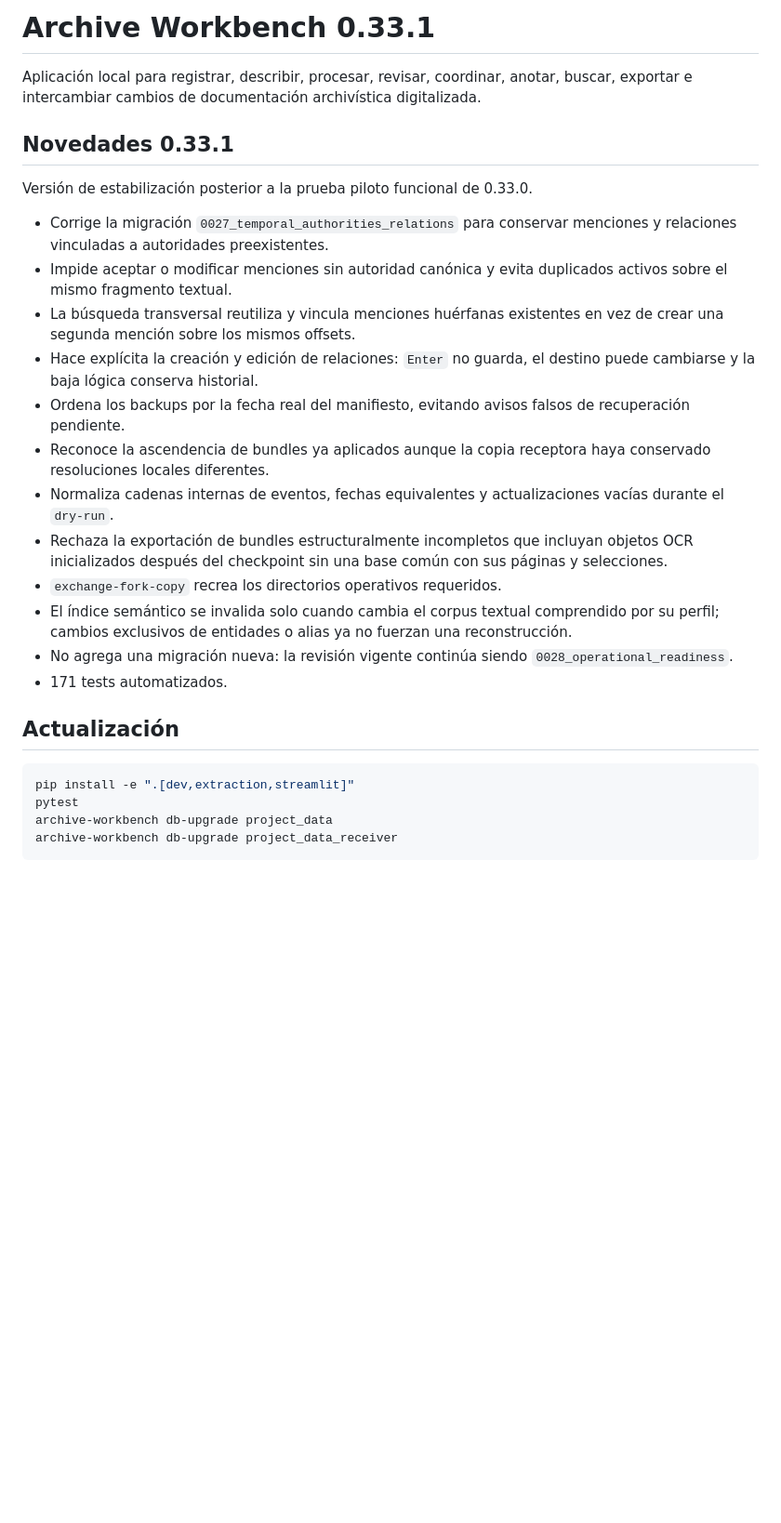
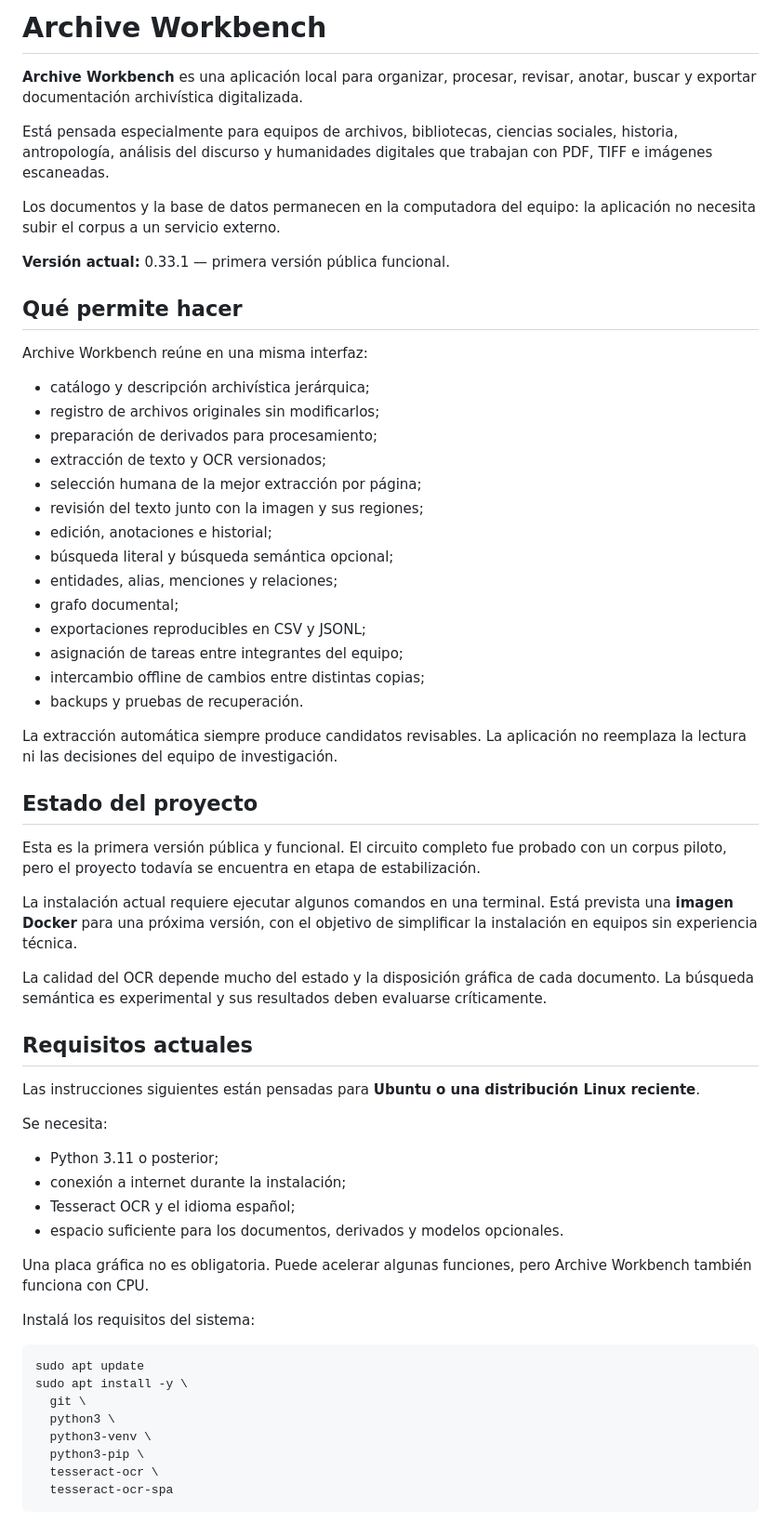
Before and after one commit to alexdcolman/archive-workbench, a Markdown page: README.md, the part around one of its changes. Shown at 93% size. Rendered like a GitHub page; blank space fills up the shorter version.

````diff
--- a/README.md
+++ b/README.md
@@ -1,30 +1,65 @@
-# Archive Workbench 0.33.1
+# Archive Workbench
 
-Aplicación local para registrar, describir, procesar, revisar, coordinar, anotar, buscar, exportar e intercambiar cambios de documentación archivística digitalizada.
+**Archive Workbench** es una aplicación local para organizar, procesar, revisar, anotar, buscar y exportar documentación archivística digitalizada.
 
-## Novedades 0.33.1
+Está pensada especialmente para equipos de archivos, bibliotecas, ciencias sociales, historia, antropología, análisis del discurso y humanidades digitales que trabajan con PDF, TIFF e imágenes escaneadas.
 
-Versión de estabilización posterior a la prueba piloto funcional de 0.33.0.
+Los documentos y la base de datos permanecen en la computadora del equipo: la aplicación no necesita subir el corpus a un servicio externo.
 
-- Corrige la migración `0027_temporal_authorities_relations` para conservar menciones y relaciones vinculadas a autoridades preexistentes.
-- Impide aceptar o modificar menciones sin autoridad canónica y evita duplicados activos sobre el mismo fragmento textual.
-- La búsqueda transversal reutiliza y vincula menciones huérfanas existentes en vez de crear una segunda mención sobre los mismos offsets.
-- Hace explícita la creación y edición de relaciones: `Enter` no guarda, el destino puede cambiarse y la baja lógica conserva historial.
-- Ordena los backups por la fecha real del manifiesto, evitando avisos falsos de recuperación pendiente.
-- Reconoce la ascendencia de bundles ya aplicados aunque la copia receptora haya conservado resoluciones locales diferentes.
-- Normaliza cadenas internas de eventos, fechas equivalentes y actualizaciones vacías durante el `dry-run`.
-- Rechaza la exportación de bundles estructuralmente incompletos que incluyan objetos OCR inicializados después del checkpoint sin una base común con sus páginas y selecciones.
-- `exchange-fork-copy` recrea los directorios operativos requeridos.
-- El índice semántico se invalida solo cuando cambia el corpus textual comprendido por su perfil; cambios exclusivos de entidades o alias ya no fuerzan una reconstrucción.
-- No agrega una migración nueva: la revisión vigente continúa siendo `0028_operational_readiness`.
-- 171 tests automatizados.
+**Versión actual:** 0.33.1 — primera versión pública funcional.
 
-## Actualización
+## Qué permite hacer
+
+Archive Workbench reúne en una misma interfaz:
+
+- catálogo y descripción archivística jerárquica;
+- registro de archivos originales sin modificarlos;
+- preparación de derivados para procesamiento;
+- extracción de texto y OCR versionados;
+- selección humana de la mejor extracción por página;
+- revisión del texto junto con la imagen y sus regiones;
+- edición, anotaciones e historial;
+- búsqueda literal y búsqueda semántica opcional;
+- entidades, alias, menciones y relaciones;
+- grafo documental;
+- exportaciones reproducibles en CSV y JSONL;
+- asignación de tareas entre integrantes del equipo;
+- intercambio offline de cambios entre distintas copias;
+- backups y pruebas de recuperación.
+
+La extracción automática siempre produce candidatos revisables. La aplicación no reemplaza la lectura ni las decisiones del equipo de investigación.
+
+## Estado del proyecto
+
+Esta es la primera versión pública y funcional. El circuito completo fue probado con un corpus piloto, pero el proyecto todavía se encuentra en etapa de estabilización.
+
+La instalación actual requiere ejecutar algunos comandos en una terminal. Está prevista una **imagen Docker** para una próxima versión, con el objetivo de simplificar la instalación en equipos sin experiencia técnica.
+
+La calidad del OCR depende mucho del estado y la disposición gráfica de cada documento. La búsqueda semántica es experimental y sus resultados deben evaluarse críticamente.
+
+## Requisitos actuales
+
+Las instrucciones siguientes están pensadas para **Ubuntu o una distribución Linux reciente**.
+
+Se necesita:
+
+- Python 3.11 o posterior;
+- conexión a internet durante la instalación;
+- Tesseract OCR y el idioma español;
+- espacio suficiente para los documentos, derivados y modelos opcionales.
+
+Una placa gráfica no es obligatoria. Puede acelerar algunas funciones, pero Archive Workbench también funciona con CPU.
+
+Instalá los requisitos del sistema:
 
 ```bash
-pip install -e ".[dev,extraction,streamlit]"
-pytest
-archive-workbench db-upgrade project_data
-archive-workbench db-upgrade project_data_receiver
+sudo apt update
+sudo apt install -y \
+  git \
+  python3 \
+  python3-venv \
+  python3-pip \
+  tesseract-ocr \
+  tesseract-ocr-spa
 ```
 
````
Also changed, not shown: other parts of README.md (+103 -57 lines).
